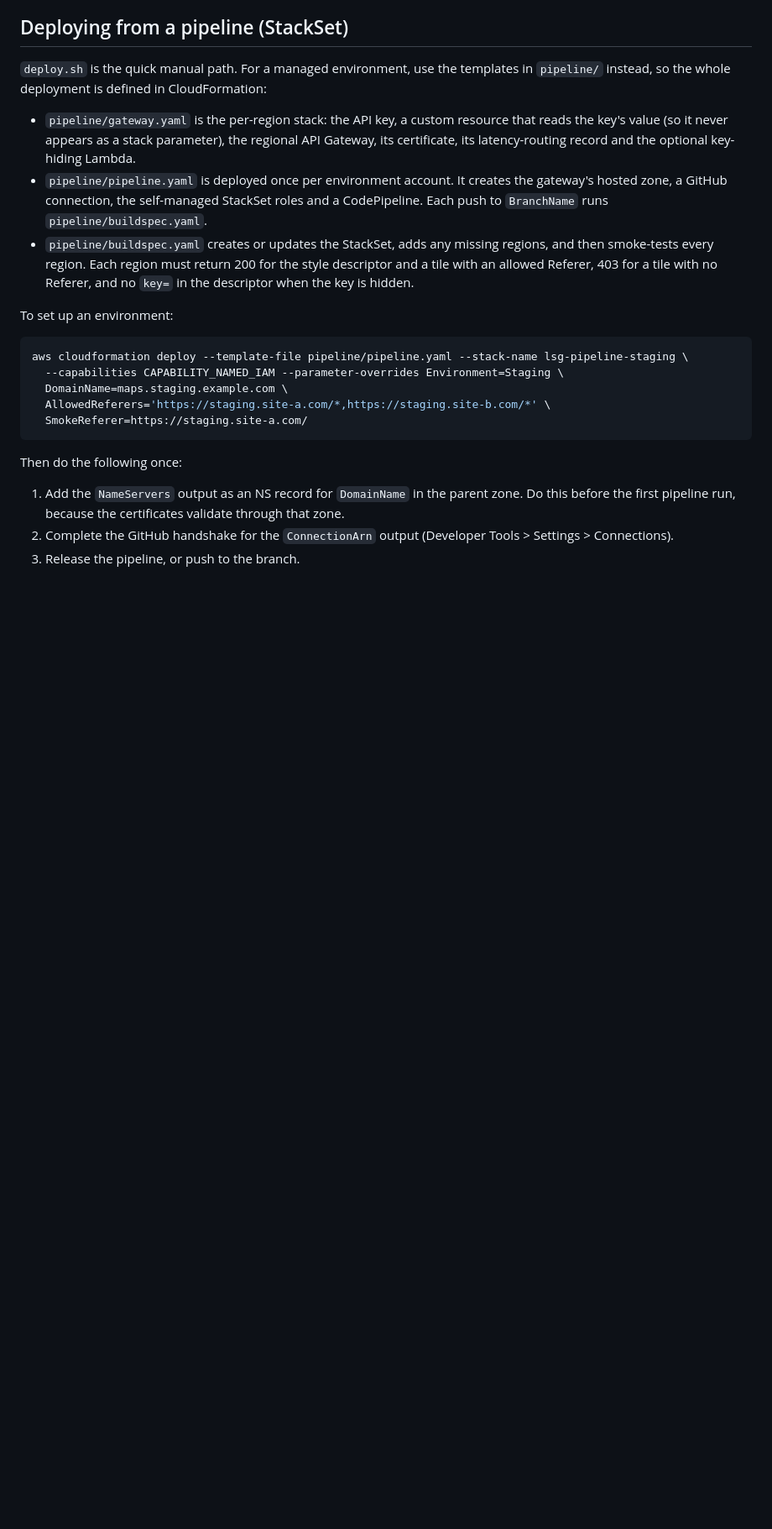
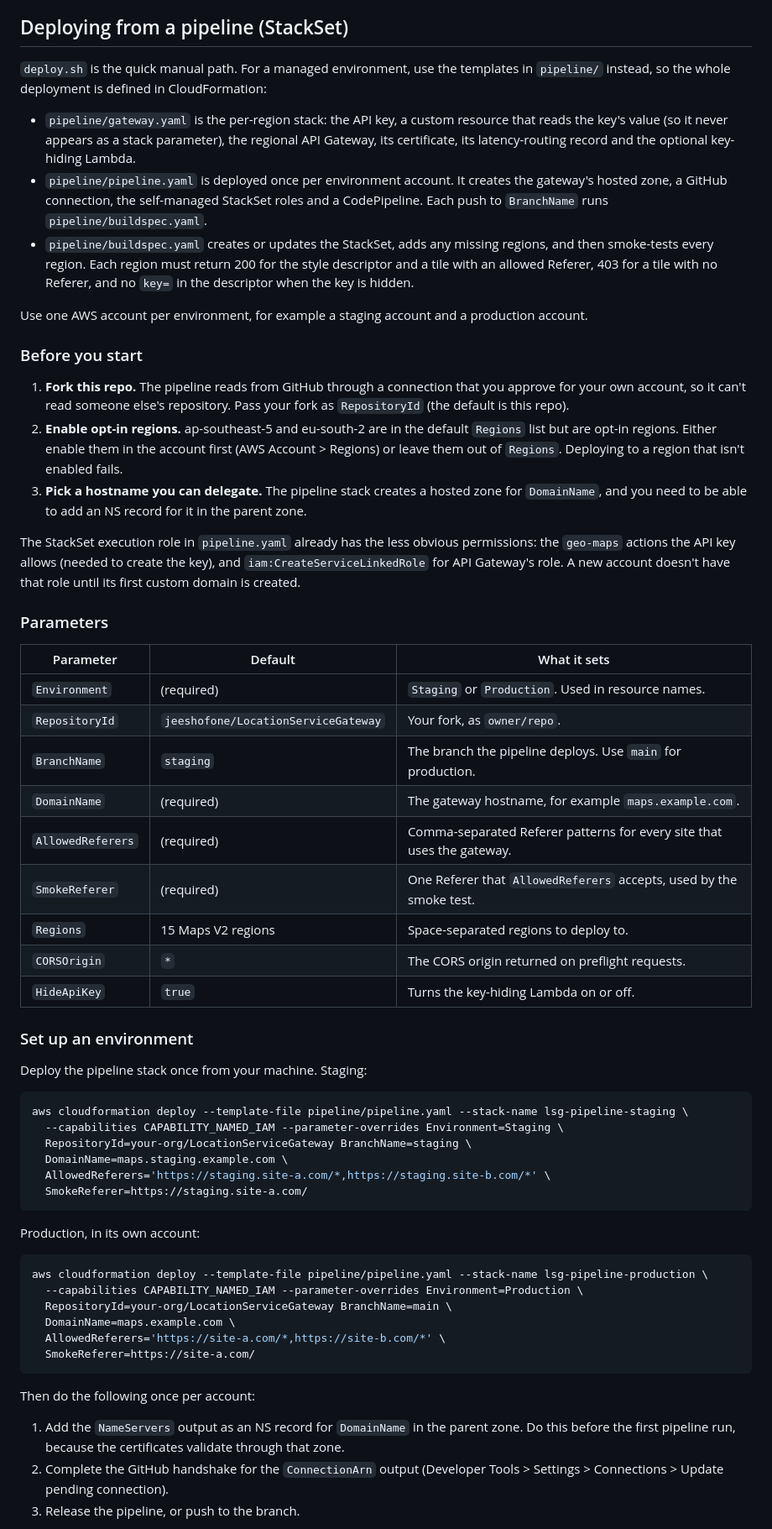
Before and after one commit to jeeshofone/LocationServiceGateway, a Markdown page: README.md, the part around the change printed below. Shown: that part at 84% size. Rendered like a GitHub page; blank space fills up the shorter version.

Commit message:
Refresh README and redraw the architecture diagram
- Intro describes the Maps V2 design (no map resource) and both deploy paths.
- deploy.sh prerequisites: the caller needs the geo-maps actions the key allows.
- Pipeline section: fork and set RepositoryId, enable opt-in regions,
  parameter table, separate staging and production examples
  (BranchName=main for production), and a note that pipeline.yaml
  changes need a manual stack redeploy.
- New section summarising AWS Service Terms section 82 (no caching,
  no resale as a map service, attribution, no branding on the map).
- Replace the March 2024 v1 diagram with a draw.io source
  (diagram.drawio) and its PNG export, covering the request path,
  key-hiding Lambda, KeyLookup and the StackSet pipeline.

````diff
--- a/README.md
+++ b/README.md
@@ -84,17 +90,55 @@ List every site in `ALLOWED_REFERERS` (for example `https://site-a.com/*,https:/
 - `pipeline/pipeline.yaml` is deployed once per environment account. It creates the gateway's hosted zone, a GitHub connection, the self-managed StackSet roles and a CodePipeline. Each push to `BranchName` runs `pipeline/buildspec.yaml`.
 - `pipeline/buildspec.yaml` creates or updates the StackSet, adds any missing regions, and then smoke-tests every region. Each region must return 200 for the style descriptor and a tile with an allowed Referer, 403 for a tile with no Referer, and no `key=` in the descriptor when the key is hidden.
 
-To set up an environment:
+Use one AWS account per environment, for example a staging account and a production account.
+
+### Before you start
+
+1. **Fork this repo.** The pipeline reads from GitHub through a connection that you approve for your own account, so it can't read someone else's repository. Pass your fork as `RepositoryId` (the default is this repo).
+2. **Enable opt-in regions.** ap-southeast-5 and eu-south-2 are in the default `Regions` list but are opt-in regions. Either enable them in the account first (AWS Account > Regions) or leave them out of `Regions`. Deploying to a region that isn't enabled fails.
+3. **Pick a hostname you can delegate.** The pipeline stack creates a hosted zone for `DomainName`, and you need to be able to add an NS record for it in the parent zone.
+
+The StackSet execution role in `pipeline.yaml` already has the less obvious permissions: the `geo-maps` actions the API key allows (needed to create the key), and `iam:CreateServiceLinkedRole` for API Gateway's role. A new account doesn't have that role until its first custom domain is created.
+
+### Parameters
+
+| Parameter | Default | What it sets |
+|---|---|---|
+| `Environment` | (required) | `Staging` or `Production`. Used in resource names. |
+| `RepositoryId` | `jeeshofone/LocationServiceGateway` | Your fork, as `owner/repo`. |
+| `BranchName` | `staging` | The branch the pipeline deploys. Use `main` for production. |
+| `DomainName` | (required) | The gateway hostname, for example `maps.example.com`. |
+| `AllowedReferers` | (required) | Comma-separated Referer patterns for every site that uses the gateway. |
+| `SmokeReferer` | (required) | One Referer that `AllowedReferers` accepts, used by the smoke test. |
+| `Regions` | 15 Maps V2 regions | Space-separated regions to deploy to. |
+| `CORSOrigin` | `*` | The CORS origin returned on preflight requests. |
+| `HideApiKey` | `true` | Turns the key-hiding Lambda on or off. |
+
+### Set up an environment
+
+Deploy the pipeline stack once from your machine. Staging:
 
 ```bash
 aws cloudformation deploy --template-file pipeline/pipeline.yaml --stack-name lsg-pipeline-staging \
   --capabilities CAPABILITY_NAMED_IAM --parameter-overrides Environment=Staging \
+  RepositoryId=your-org/LocationServiceGateway BranchName=staging \
   DomainName=maps.staging.example.com \
   AllowedReferers='https://staging.site-a.com/*,https://staging.site-b.com/*' \
   SmokeReferer=https://staging.site-a.com/
 ```
 
-Then do the following once:
+Production, in its own account:
+
+```bash
+aws cloudformation deploy --template-file pipeline/pipeline.yaml --stack-name lsg-pipeline-production \
+  --capabilities CAPABILITY_NAMED_IAM --parameter-overrides Environment=Production \
+  RepositoryId=your-org/LocationServiceGateway BranchName=main \
+  DomainName=maps.example.com \
+  AllowedReferers='https://site-a.com/*,https://site-b.com/*' \
+  SmokeReferer=https://site-a.com/
+```
+
+Then do the following once per account:
 1. Add the `NameServers` output as an NS record for `DomainName` in the parent zone. Do this before the first pipeline run, because the certificates validate through that zone.
-2. Complete the GitHub handshake for the `ConnectionArn` output (Developer Tools > Settings > Connections).
+2. Complete the GitHub handshake for the `ConnectionArn` output (Developer Tools > Settings > Connections > Update pending connection).
 3. Release the pipeline, or push to the branch.
````
Also changed, not shown: other parts of README.md (+24 -3 lines), diagram.png, 1 other file.
